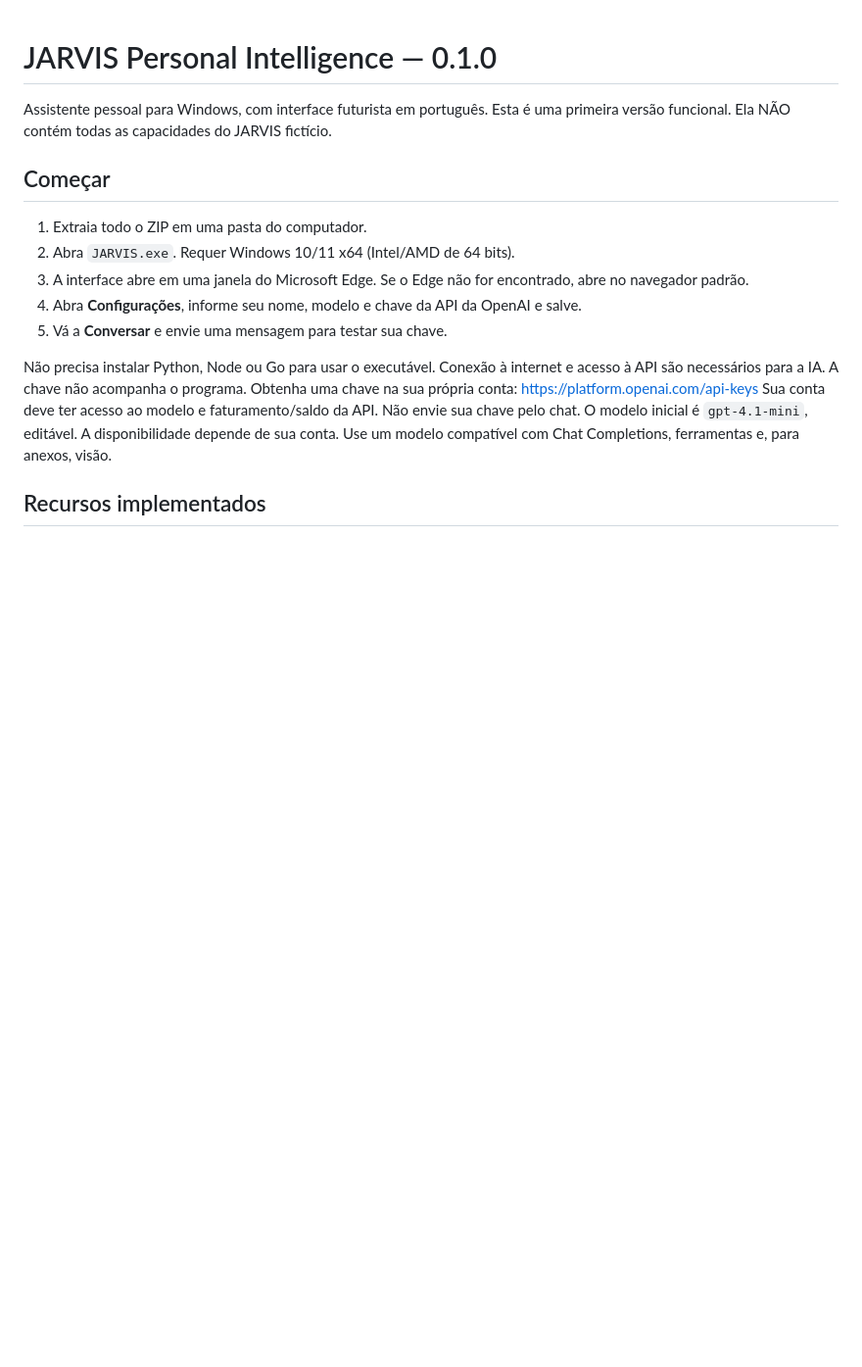
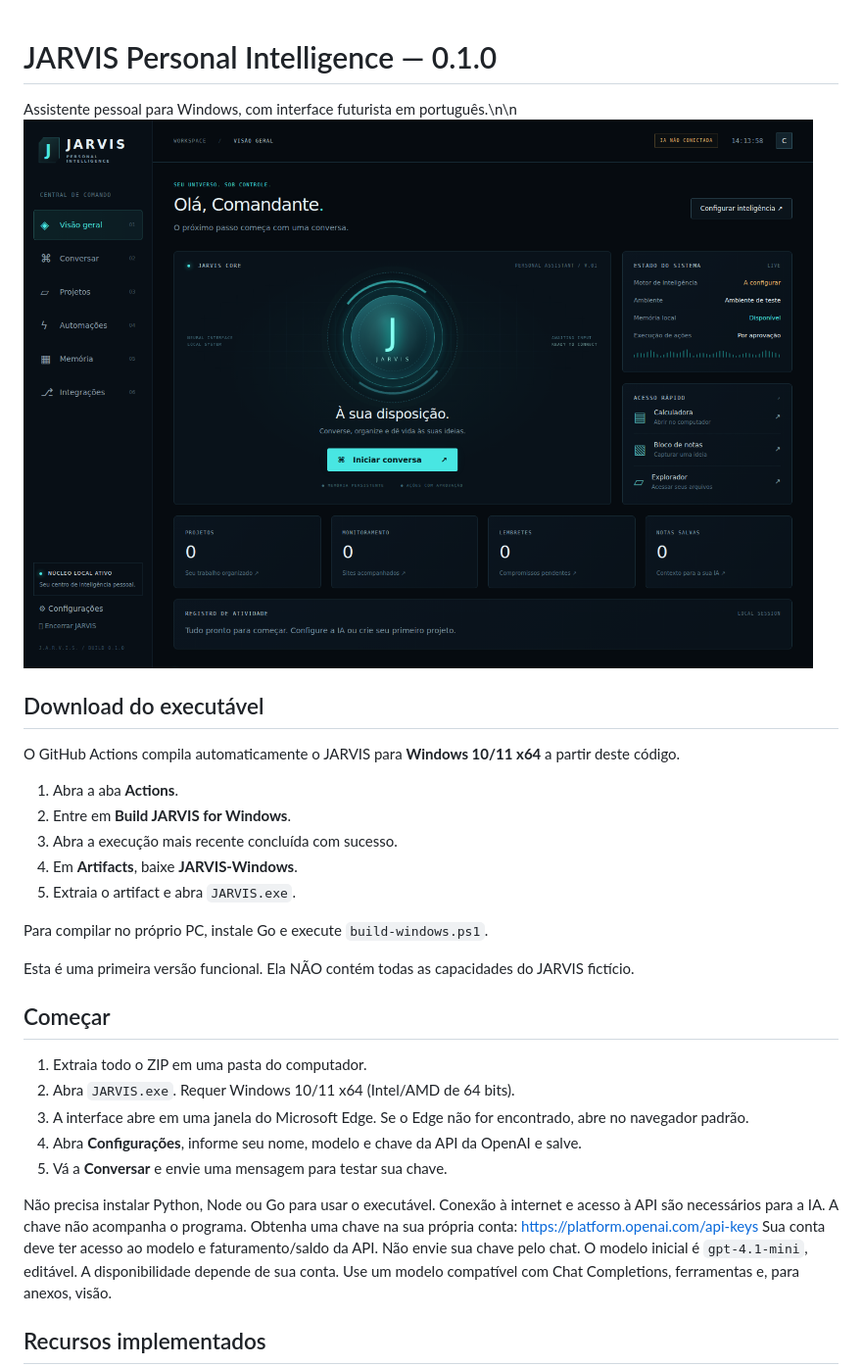
Before and after one commit to ZenithWe/JARVIS, a Markdown page: README.md, the part around the change. Shown at 98% size. Rendered like a GitHub page; blank space fills up the shorter version.

Commit message:
Add Windows download instructions and interface preview

```diff
--- a/README.md
+++ b/README.md
@@ -1,6 +1,20 @@
 # JARVIS Personal Intelligence — 0.1.0
 
-Assistente pessoal para Windows, com interface futurista em português.
+Assistente pessoal para Windows, com interface futurista em português.\n\n![Interface do JARVIS](JARVIS-interface.png)
+
+## Download do executável
+
+O GitHub Actions compila automaticamente o JARVIS para **Windows 10/11 x64** a partir deste código.
+
+1. Abra a aba **Actions**.
+2. Entre em **Build JARVIS for Windows**.
+3. Abra a execução mais recente concluída com sucesso.
+4. Em **Artifacts**, baixe **JARVIS-Windows**.
+5. Extraia o artifact e abra `JARVIS.exe`.
+
+Para compilar no próprio PC, instale Go e execute `build-windows.ps1`.
+
+
 Esta é uma primeira versão funcional. Ela NÃO contém todas as capacidades do JARVIS fictício.
 
 ## Começar
```
